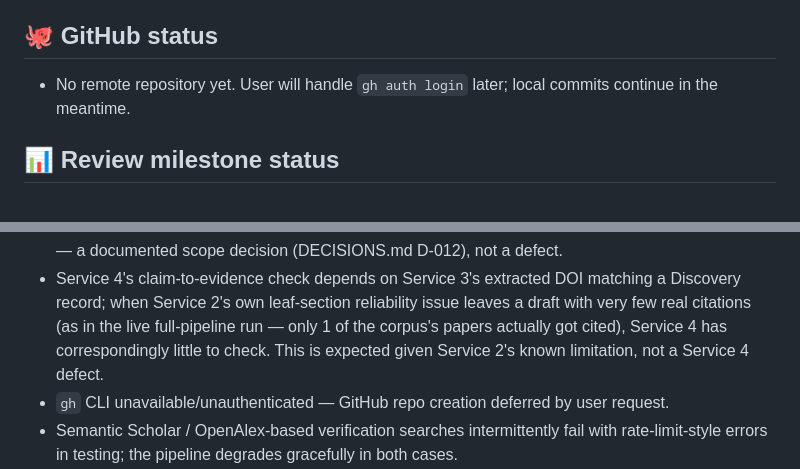
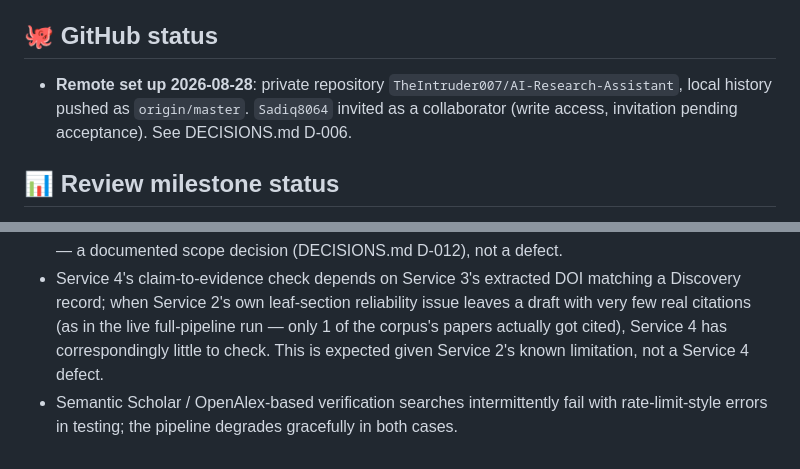
Before and after one commit to TheIntruder007/AI-Research-Assistant, a Markdown page: TILL_NOW.md, 2 parts joined by grey strips. Rendered like a GitHub page.

```diff
--- a/TILL_NOW.md
+++ b/TILL_NOW.md
@@ -32,7 +32,7 @@
 - Review docs (`docs/reviews/review_2.md`, `review_3.md`) written. `GET /research/runs/{run_id}` + SSE event streaming built and verified live. Only the Service 1 relevance bug remains as an optional, non-blocking follow-up.
 
 ## 🐙 GitHub status
-- No remote repository yet. User will handle `gh auth login` later; local commits continue in the meantime.
+- **Remote set up 2026-08-28**: private repository `TheIntruder007/AI-Research-Assistant`, local history pushed as `origin/master`. `Sadiq8064` invited as a collaborator (write access, invitation pending acceptance). See DECISIONS.md D-006.
 
 ## 📊 Review milestone status
 - **Review 1 (~33%): reached.** `docs/reviews/review_1.md` written. Workspace, local AI, and Service 1 are done and tested.
@@ -45,7 +45,6 @@
 - Service 1 relevance/ranking: at least one full-corpus run included an unrelated paper (an asthma-management guideline) among the "top 6" for an intermittent-fasting/cognition query. Not yet investigated — worth a look before Review 3 is considered fully closed, since a bad paper wastes a Service 2 literature-card slot and can starve Service 4's DOI-matched claim checking.
 - Service 3 only checks the reference list, not positional in-text citation markers against the draft body — a documented scope decision (DECISIONS.md D-012), not a defect.
 - Service 4's claim-to-evidence check depends on Service 3's extracted DOI matching a Discovery record; when Service 2's own leaf-section reliability issue leaves a draft with very few real citations (as in the live full-pipeline run — only 1 of the corpus's papers actually got cited), Service 4 has correspondingly little to check. This is expected given Service 2's known limitation, not a Service 4 defect.
-- `gh` CLI unavailable/unauthenticated — GitHub repo creation deferred by user request.
 - Semantic Scholar / OpenAlex-based verification searches intermittently fail with rate-limit-style errors in testing; the pipeline degrades gracefully in both cases.
 - Recurring test-isolation issue: every pipeline service's entry point is named `service.py` and reached only via `sys.path` insertion, so a bare `import service` in a test file silently reuses whichever service module another test file imported first in the same pytest session. The orchestrator now imports all four in one process via `importlib.util.spec_from_file_location` under unique names up front (`orchestrator/pipeline.py::_load_service()`), which is also the fix pattern used per-test-file elsewhere; no longer purely an ad hoc per-occurrence patch now that the orchestrator centralizes it, though the test files still each do their own loading too.
 
```
Also changed, not shown: DECISIONS.md (+6 -6 lines).
